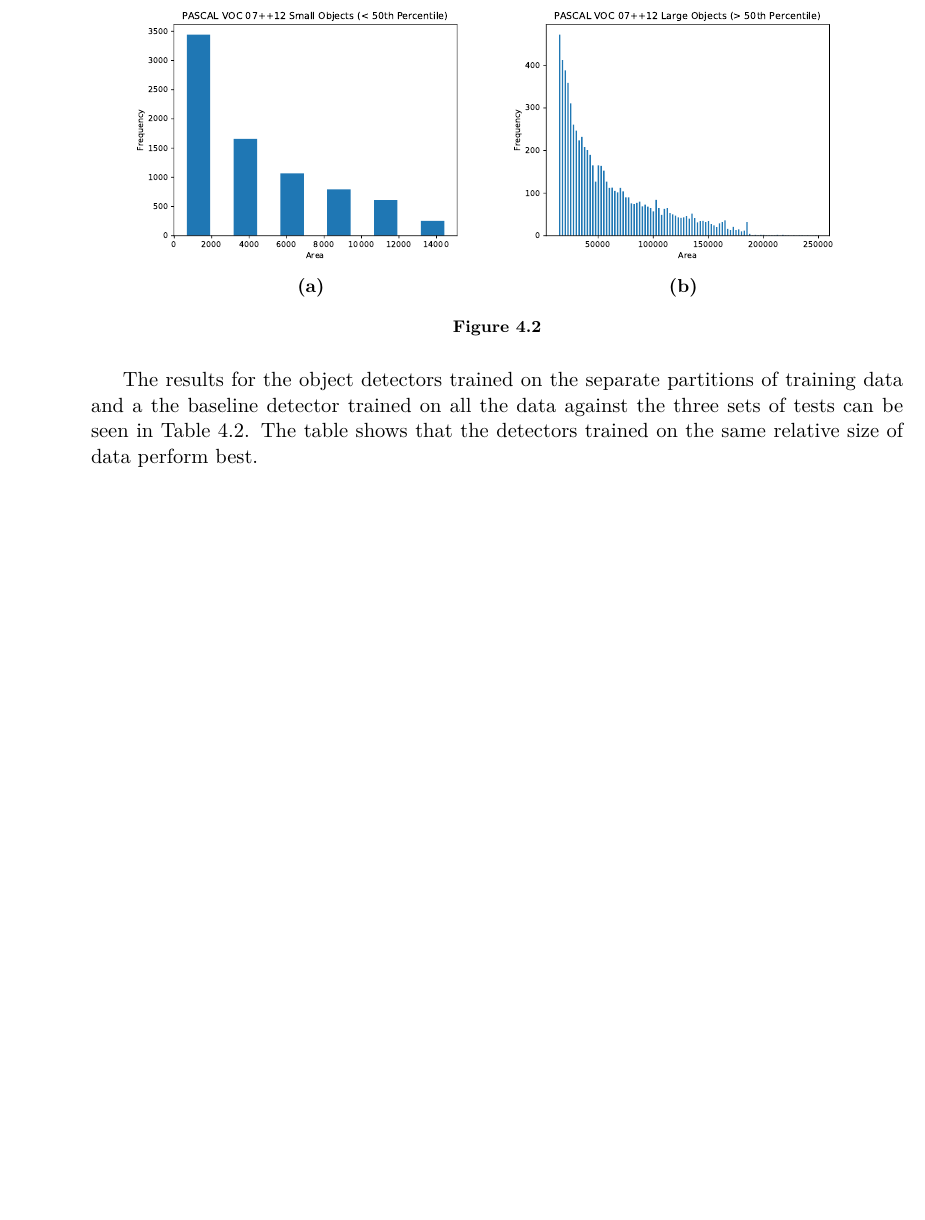
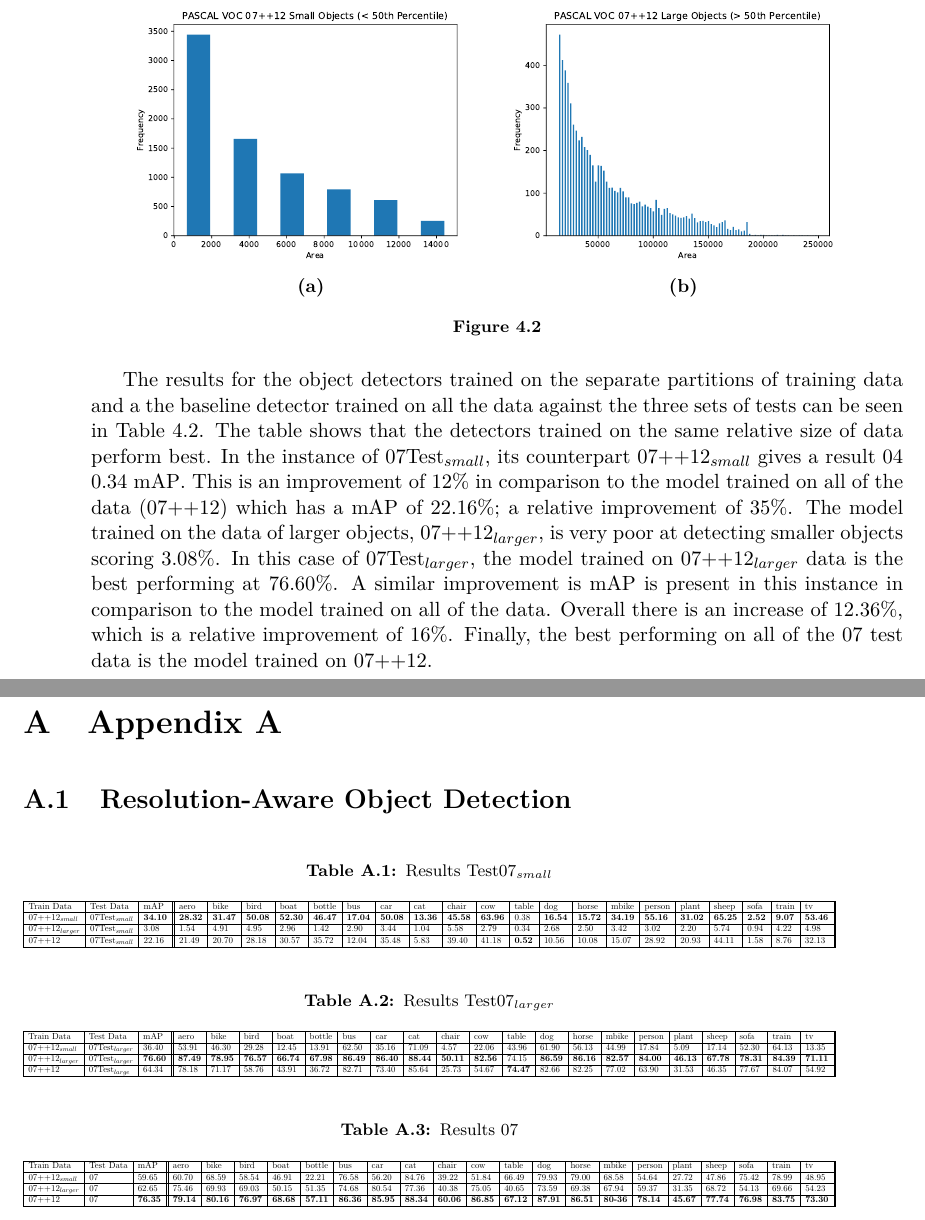
Before and after one commit to cbra12/VGIS10, a LaTeX thesis (report/master.tex, which reads report/Sections/Appendix/resawareappendix.tex, report/Sections/Implementation/resawareclassifier.tex): part of page 33 of 42 before the commit and two parts of pages 33 and 42 of 43 after it, the two joined at a grey line, cut so that both start at the same text, the shorter picture padded with empty space. The pictures show the PDF file report/master.pdf that the author committed with the source.

Commit message:
res update

```diff
--- /dev/null
+++ b/report/Sections/Appendix/resawareappendix.tex
@@ -0,0 +1,46 @@
+\section{Resolution-Aware Object Detection}
+
+\begin{table}[h]
+\centering
+\caption{Results Test07$_{small}$}
+\label{my-label}
+\resizebox{\columnwidth}{!}{%
+\begin{tabular}{|l|l|l||l|l|l|l|l|l|l|l|l|l|l|l|l|l|l|l|l|l|l|l||}
+\hline
+Train Data   & Test Data    & mAP   & aero  & bike  & bird  & boat  & bottle & bus   & car   & cat   & chair & cow   & table & dog   & horse & mbike & person & plant & sheep & sofa & train & tv \\ \hline
+07++12$_{small}$ & 07Test$_{small}$ & \textbf{34.10} & \textbf{28.32} & \textbf{31.47} & \textbf{50.08} & \textbf{52.30} & \textbf{46.47} & \textbf{17.04} & \textbf{50.08} & \textbf{13.36} & \textbf{45.58} & \textbf{63.96} & 0.38  & \textbf{16.54} & \textbf{15.72} & \textbf{34.19} & \textbf{55.16} & \textbf{31.02} & \textbf{65.25} & \textbf{2.52} & \textbf{9.07} & \textbf{53.46} \\ \hline
+ 07++12$_{larger}$ &  07Test$_{small}$ & 3.08 & 1.54 & 4.91 & 4.95 & 2.96 & 1.42 & 2.90 & 3.44 & 1.04 & 5.58 & 2.79 & 0.34 & 2.68 & 2.50 & 3.42 & 3.02 & 2.20 & 5.74 & 0.94 & 4.22 & 4.98  \\ \hline
+ 07++12 & 07Test$_{small}$ & 22.16 & 21.49 & 20.70 & 28.18 & 30.57 & 35.72 & 12.04 & 35.48 & 5.83 & 39.40 & 41.18 & \textbf{0.52} & 10.56 & 10.08 & 15.07 & 28.92 & 20.93 & 44.11 & 1.58 & 8.76 & 32.13  \\ \hline
+\end{tabular}%
+}
+\end{table}
+
+\begin{table}[h]
+\centering
+\caption{Results Test07$_{larger}$}
+\label{my-label}
+\resizebox{\columnwidth}{!}{%
+\begin{tabular}{|l|l|l||l|l|l|l|l|l|l|l|l|l|l|l|l|l|l|l|l|l|l|l||}
+\hline
+Train Data   & Test Data    & mAP   & aero  & bike  & bird  & boat  & bottle & bus   & car   & cat   & chair & cow   & table & dog   & horse & mbike & person & plant & sheep & sofa & train & tv \\ \hline
+07++12$_{small}$ & 07Test$_{larger}$ & 36.40 & 53.91 & 46.30 & 29.28 & 12.45 & 13.91 & 62.50 & 35.16 & 71.09 & 4.57 & 22.06 & 43.96 & 61.90 & 56.13 & 44.99 & 17.84 & 5.09 & 17.14 & 52.30 & 64.13 & 13.35 \\ \hline
+ 07++12$_{larger}$ &  07Test$_{larger}$ & \textbf{76.60} & \textbf{87.49} & \textbf{78.95} & \textbf{76.57} & \textbf{66.74} & \textbf{67.98} & \textbf{86.49} & \textbf{86.40} & \textbf{88.44} & \textbf{50.11} & \textbf{82.56} & 74.15 & \textbf{86.59} & \textbf{86.16} & \textbf{82.57} & \textbf{84.00} & \textbf{46.13} & \textbf{67.78} & \textbf{78.31} & \textbf{84.39} & \textbf{71.11}  \\ \hline
+ 07++12 & 07Test$_{large}$ & 64.34 & 78.18 & 71.17 & 58.76 & 43.91 & 36.72 & 82.71 & 73.40 & 85.64 & 25.73 & 54.67 & \textbf{74.47} & 82.66 & 82.25 & 77.02 & 63.90 & 31.53 & 46.35 & 77.67 & 84.07 & 54.92  \\ \hline
+\end{tabular}%
+}
+\end{table}
+
+\begin{table}[h]
+\centering
+\caption{Results 07}
+\label{my-label}
+\resizebox{\columnwidth}{!}{%
+\begin{tabular}{|l|l|l||l|l|l|l|l|l|l|l|l|l|l|l|l|l|l|l|l|l|l|l||}
+\hline
+Train Data   & Test Data    & mAP   & aero  & bike  & bird  & boat  & bottle & bus   & car   & cat   & chair & cow   & table & dog   & horse & mbike & person & plant & sheep & sofa & train & tv \\ \hline
+07++12$_{small}$ & 07 & 59.65 & 60.70 & 68.59 & 58.54 & 46.91 & 22.21 & 76.58 & 56.20 & 84.76 & 39.22 & 51.84 & 66.49 & 79.93 & 79.00 & 68.58 & 54.64 & 27.72 & 47.86 & 75.42 & 78.99 & 48.95 \\ \hline
+ 07++12$_{larger}$ &  07 & 62.65 & 75.46 & 69.93 & 69.03 & 50.15 & 51.35 & 74.68 & 80.54 & 77.36 & 40.38 & 75.05 & 40.65 & 73.59 & 69.38 & 67.94 & 59.37 & 31.35 & 68.72 & 54.13 & 69.66 & 54.23  \\ \hline
+ 07++12 & 07 & \textbf{76.35} & \textbf{79.14} & \textbf{80.16} & \textbf{76.97} & \textbf{68.68} & \textbf{57.11} & \textbf{86.36} & \textbf{85.95} & \textbf{88.34} & \textbf{60.06} & \textbf{86.85} & \textbf{67.12} & \textbf{87.91} & \textbf{86.51} & \textbf{80-36} & \textbf{78.14} & \textbf{45.67} & \textbf{77.74} & \textbf{76.98} & \textbf{83.75} & \textbf{73.30}  \\ \hline
+\end{tabular}%
+}
+\end{table}
--- a/report/Sections/Implementation/resawareclassifier.tex
+++ b/report/Sections/Implementation/resawareclassifier.tex
@@ -65,7 +65,7 @@
     \label{}
 \end{figure}
 
-The results for the object detectors trained on the separate partitions of training data and a the baseline detector trained on all the data against the three sets of tests can be seen in \tableref{resresults}. The table shows that the detectors trained on the same relative size of data perform best.
+The results for the object detectors trained on the separate partitions of training data and a the baseline detector trained on all the data against the three sets of tests can be seen in \tableref{resresults}. The table shows that the detectors trained on the same relative size of data perform best. In the instance of 07Test$_{small}$, its counterpart 07++12$_{small}$ gives a result 04 0.34 \gls{map}. This is an improvement of 12\% in comparison to the model trained on all of the data (07++12) which has a \gls{map} of 22.16\%; a relative improvement of 35\%. The model trained on the data of larger objects, 07++12$_{larger}$, is very poor at detecting smaller objects scoring 3.08\%. In this case of 07Test$_{larger}$, the model trained on 07++12$_{larger}$ data is the best performing at 76.60\%. A similar improvement is \gls{map} is present in this instance in comparison to the model trained on all of the data. Overall there is an increase of 12.36\%, which is a relative improvement of 16\%. Finally, the best performing on all of the 07 test data is the model trained on 07++12.
 
 
 \begin{table}[h]
@@ -74,4 +74,9 @@
 \label{tab:resresults}
 \begin{tabular}{|l|l|l|}
 \hline
-\textbf{Train Data}    & \textbf{Test Data}     & \textbf{mAP} \\ \hline
+\textbf{Train Data}    & \textbf{Test Data}     & \textbf{mAP (\%)} \\ \hline
+07++12$_{small}$ & 07Test$_{small}$  & \textbf{34.10}   \\ \hline
+07++12$_{larger}$  & 07Test$_{small}$ & 3.08     \\ \hline
+07++12   & 07Test$_{small}$           & 22.16    \\ \hline
+07++12$_{small}$ & 07Test$_{larger}$  &  36.40   \\ \hline
+07++12$_{larger}$ & 07Test$_{larger}$ &  \textbf{76.60}   \\ \hline
@@ -87,2 +86,3 @@
+07++12        & 07            &  \textbf{76.35}   \\ \hline
 \end{tabular}
 \end{table}
```
Also changed, not shown: report/master.tex (+2 -2 lines), report/master.pdf, report/Sections/Implementation/resawareclassifier.tex (12 more changed lines), 6 other files.
